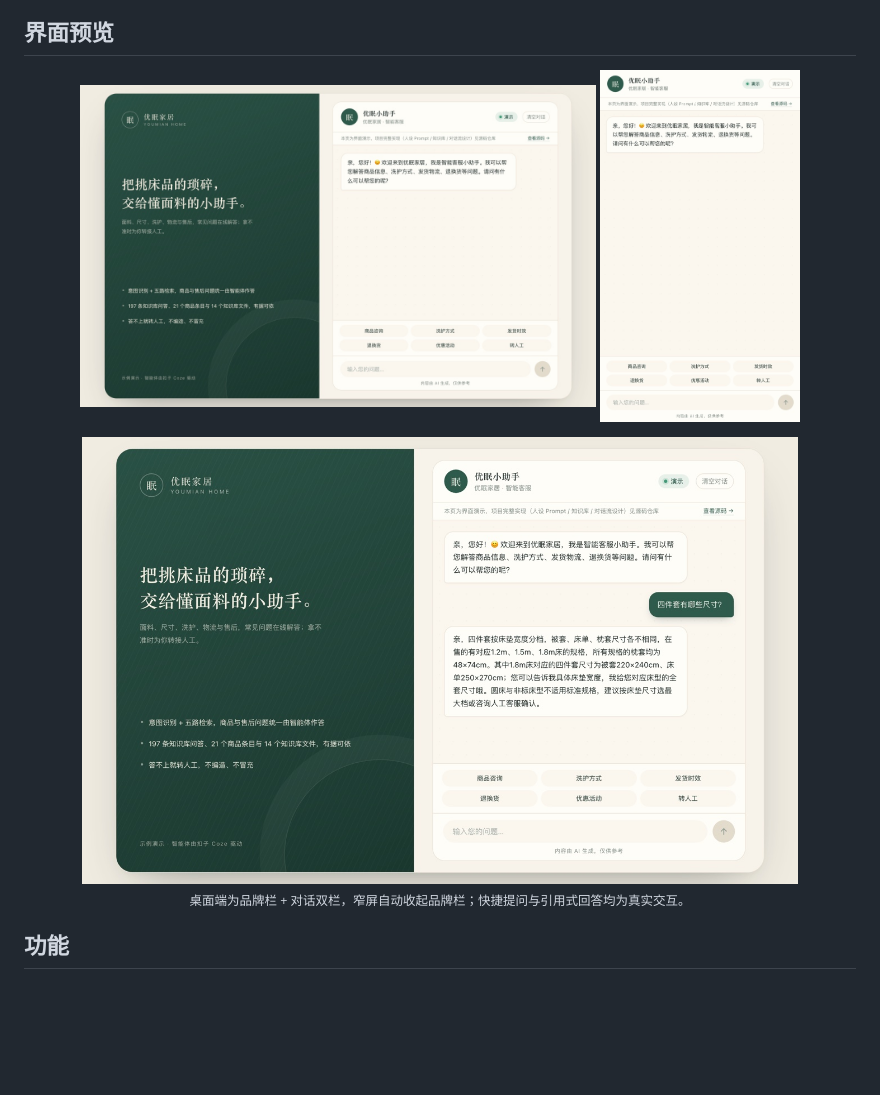
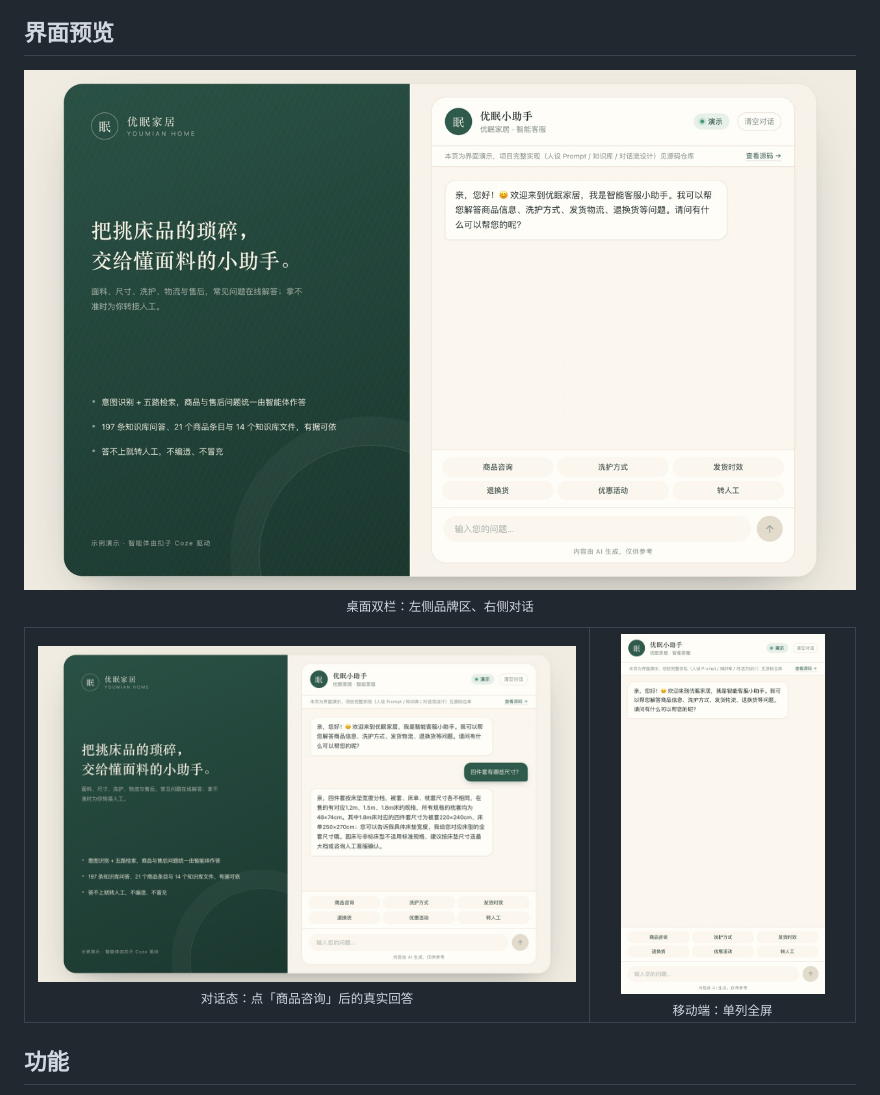
Before and after one commit to sochikurimareki68-gif/ecommerce-ai-customer-service, a Markdown page: README.md, the part around the change. Rendered like a GitHub page; blank space fills up the shorter version.

Commit message:
docs(readme): 界面预览改为主图 + 并排对照的排版
桌面初始态改为主图并撑满内容宽度；对话态与移动端放进 HTML table 并排，
统一 height=360 对齐高度，每张图下加一句用途说明。图片路径与文件未变。

```diff
--- a/README.md
+++ b/README.md
@@ -26,15 +26,25 @@
 ## 界面预览
 
 <p align="center">
-  <img src="docs/images/ui-home.jpg" width="62%" alt="桌面端：品牌介绍 + 客服对话双栏">
-  <img src="docs/images/ui-mobile.jpg" width="24%" alt="移动端：全屏对话">
+  <img src="docs/images/ui-home.jpg" width="100%" alt="桌面端：品牌介绍 + 客服对话双栏">
+  <br>
+  <sub>桌面双栏：左侧品牌区、右侧对话</sub>
 </p>
 
-<p align="center">
-  <img src="docs/images/ui-chat.jpg" width="86%" alt="真实对话效果：意图路由与尺寸推荐">
-  <br>
-  <sub>桌面端为品牌栏 + 对话双栏，窄屏自动收起品牌栏；快捷提问与引用式回答均为真实交互。</sub>
-</p>
+<table>
+  <tr>
+    <td width="68%" align="center" valign="top">
+      <img src="docs/images/ui-chat.jpg" height="360" alt="对话态：点快捷问题后的真实回答">
+      <br>
+      <sub>对话态：点「商品咨询」后的真实回答</sub>
+    </td>
+    <td width="32%" align="center" valign="top">
+      <img src="docs/images/ui-mobile.jpg" height="360" alt="移动端：单列全屏">
+      <br>
+      <sub>移动端：单列全屏</sub>
+    </td>
+  </tr>
+</table>
 
 ## 功能
 
```
